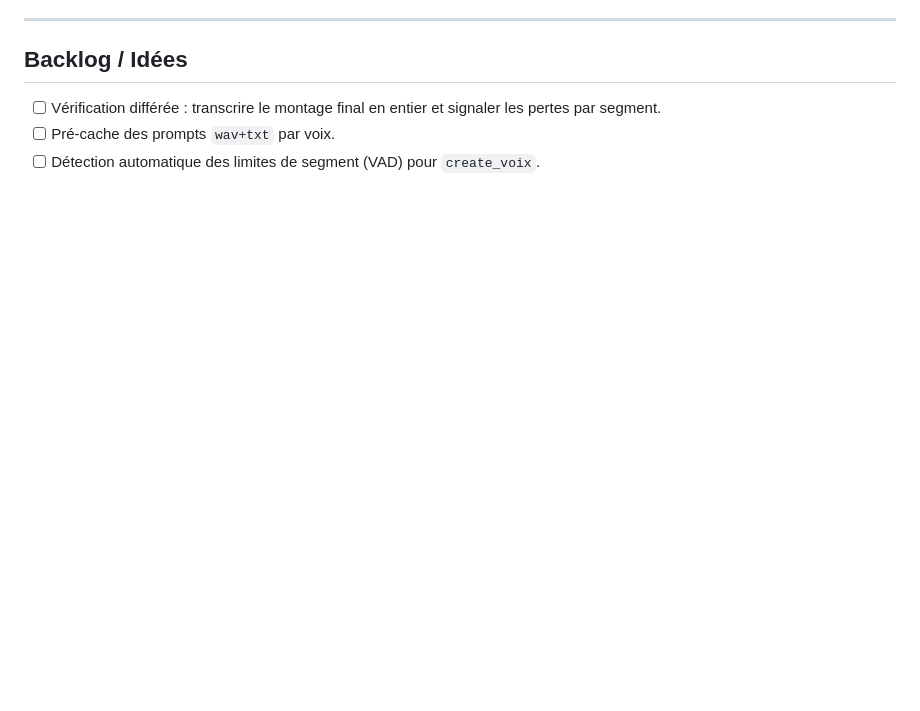
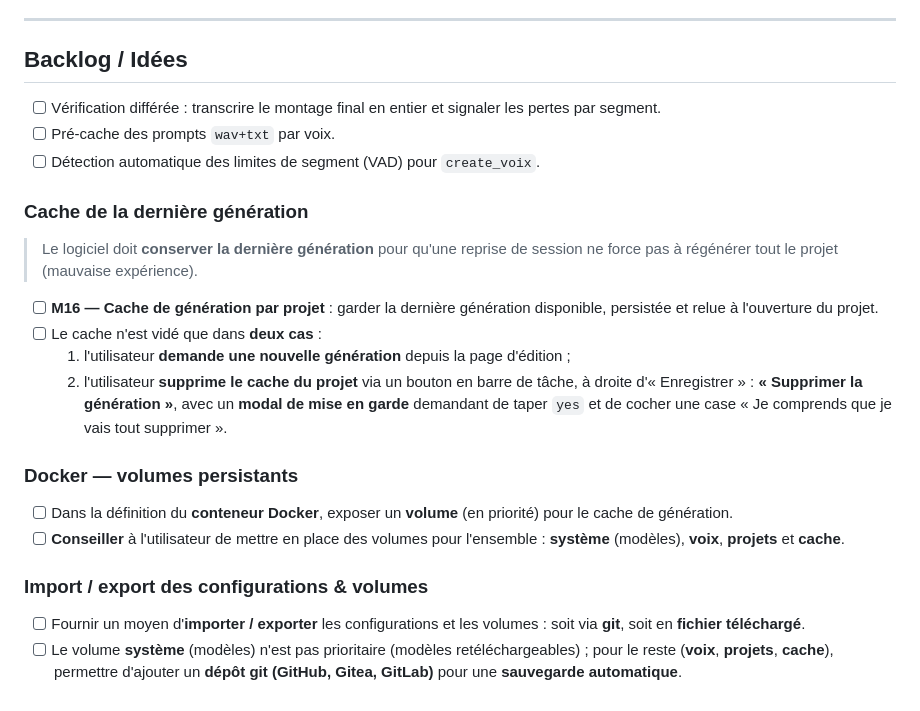
Before and after one commit to Nehwon/VoiceBuilder, a Markdown page: TODO.md, the part around the change. Drawn GitHub-style; blank space fills up the shorter version.

Commit message:
TODO: backlog — cache de génération persistante, volumes Docker, import/export et sauvegarde git

```diff
--- a/TODO.md
+++ b/TODO.md
@@ -189,3 +189,33 @@ n'apportent rien de nécessaire en local (pur statique/proxy, pas de logique Pyt
 - [ ] Vérification différée : transcrire le montage final en entier et signaler les pertes par segment.
 - [ ] Pré-cache des prompts `wav+txt` par voix.
 - [ ] Détection automatique des limites de segment (VAD) pour `create_voix`.
+
+### Cache de la dernière génération
+
+> Le logiciel doit **conserver la dernière génération** pour qu'une reprise de
+> session ne force pas à régénérer tout le projet (mauvaise expérience).
+
+- [ ] **M16 — Cache de génération par projet** : garder la dernière génération
+      disponible, persistée et relue à l'ouverture du projet.
+- [ ] Le cache n'est vidé que dans **deux cas** :
+  1. l'utilisateur **demande une nouvelle génération** depuis la page d'édition ;
+  2. l'utilisateur **supprime le cache du projet** via un bouton en barre de
+     tâche, à droite d'« Enregistrer » : **« Supprimer la génération »**, avec un
+     **modal de mise en garde** demandant de taper `yes` et de cocher une case
+     « Je comprends que je vais tout supprimer ».
+
+### Docker — volumes persistants
+
+- [ ] Dans la définition du **conteneur Docker**, exposer un **volume** (en
+      priorité) pour le cache de génération.
+- [ ] **Conseiller** à l'utilisateur de mettre en place des volumes pour
+      l'ensemble : **système** (modèles), **voix**, **projets** et **cache**.
+
+### Import / export des configurations & volumes
+
+- [ ] Fournir un moyen d'**importer / exporter** les configurations et les
+      volumes : soit via **git**, soit en **fichier téléchargé**.
+- [ ] Le volume **système** (modèles) n'est pas prioritaire (modèles
+      retéléchargeables) ; pour le reste (**voix**, **projets**, **cache**),
+      permettre d'ajouter un **dépôt git (GitHub, Gitea, GitLab)** pour une
+      **sauvegarde automatique**.
```
